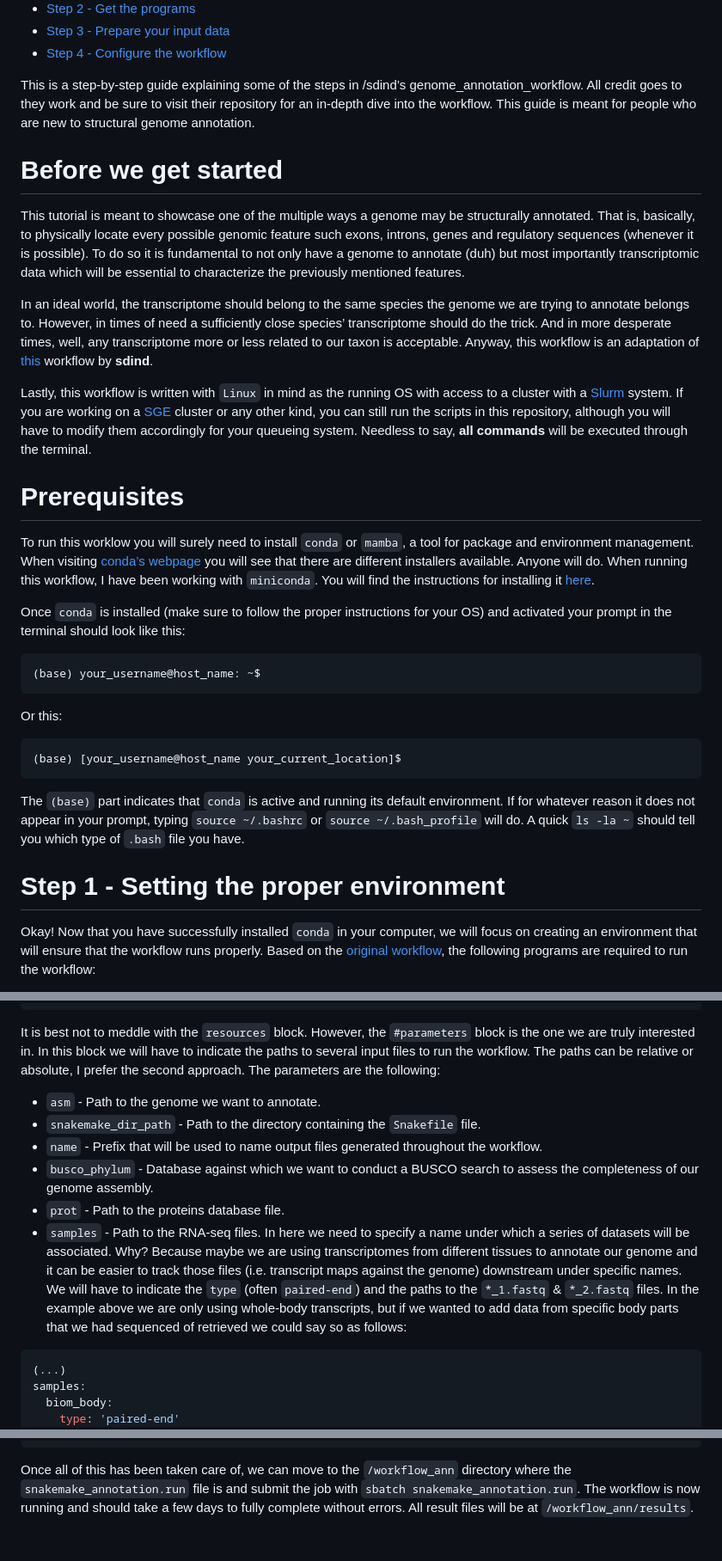
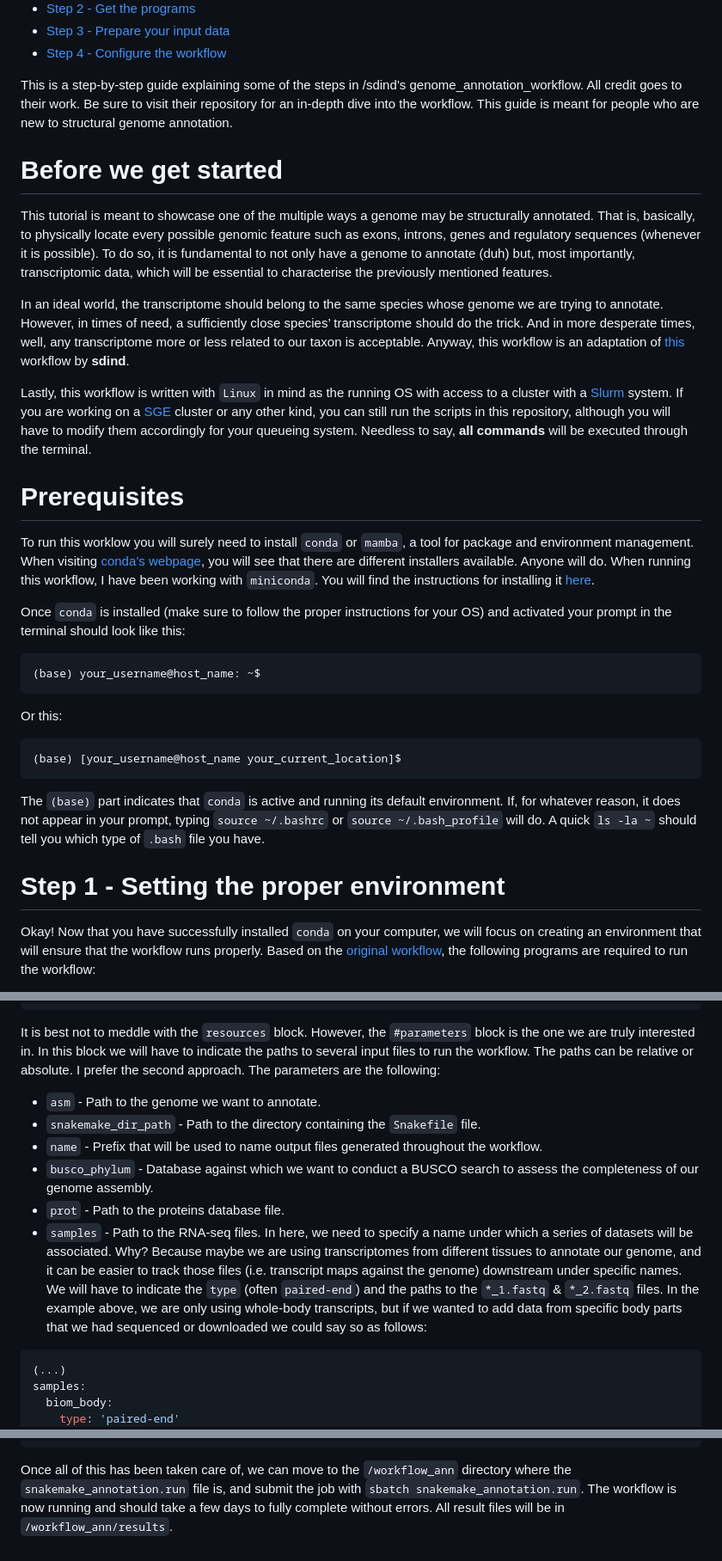
Before and after one commit to ddols/Structural-genome-annotation-workflow, a Markdown page: README.md, 3 parts joined by grey strips. Shown: that part at 86% size. Rendered like a GitHub page.

Commit message:
Revise README for structural genome annotation workflow
Updated the README to improve clarity and formatting.

````diff
--- a/README.md
+++ b/README.md
@@ -10,7 +10,7 @@ Structural genome annotation workflow
 - [Step 4 - Configure the workflow](#step-4---configure-the-workflow)
 
 This is a step-by-step guide explaining some of the steps in /sdind’s
-genome_annotation_workflow. All credit goes to they work and be sure to
+genome_annotation_workflow. All credit goes to their work. Be sure to
 visit their repository for an in-depth dive into the workflow. This
 guide is meant for people who are new to structural genome annotation.
 
@@ -18,15 +18,15 @@ guide is meant for people who are new to structural genome annotation.
 
 This tutorial is meant to showcase one of the multiple ways a genome may
 be structurally annotated. That is, basically, to physically locate
-every possible genomic feature such exons, introns, genes and regulatory
-sequences (whenever it is possible). To do so it is fundamental to not
-only have a genome to annotate (duh) but most importantly transcriptomic
-data which will be essential to characterize the previously mentioned
+every possible genomic feature such as exons, introns, genes and regulatory
+sequences (whenever it is possible). To do so, it is fundamental to not
+only have a genome to annotate (duh) but, most importantly, transcriptomic
+data, which will be essential to characterise the previously mentioned
 features.
 
 In an ideal world, the transcriptome should belong to the same species
-the genome we are trying to annotate belongs to. However, in times of
-need a sufficiently close species’ transcriptome should do the trick.
+whose genome we are trying to annotate. However, in times of
+need, a sufficiently close species’ transcriptome should do the trick.
 And in more desperate times, well, any transcriptome more or less
 related to our taxon is acceptable. Anyway, this workflow is an
 adaptation of
@@ -47,7 +47,7 @@ terminal.
 
 To run this worklow you will surely need to install `conda` or `mamba`,
 a tool for package and environment management. When visiting [conda’s
-webpage](https://docs.conda.io/projects/conda/en/stable/user-guide/install/index.html)
+webpage](https://docs.conda.io/projects/conda/en/stable/user-guide/install/index.html),
 you will see that there are different installers available. Anyone will
 do. When running this workflow, I have been working with `miniconda`.
 You will find the instructions for installing it
@@ -68,13 +68,13 @@ Or this:
 ```
 
 The `(base)` part indicates that `conda` is active and running its
-default environment. If for whatever reason it does not appear in your
+default environment. If, for whatever reason, it does not appear in your
 prompt, typing `source ~/.bashrc` or `source ~/.bash_profile` will do. A
 quick `ls -la ~` should tell you which type of `.bash` file you have.
 
 # Step 1 - Setting the proper environment
 
-Okay! Now that you have successfully installed `conda` in your computer,
+Okay! Now that you have successfully installed `conda` on your computer,
 we will focus on creating an environment that will ensure that the
 workflow runs properly. Based on the [original
 workflow](https://github.com/sdind/genome_annotation_workflow?tab=readme-ov-file),
@@ -238,7 +238,7 @@ resources:
 It is best not to meddle with the `resources` block. However, the
 `#parameters` block is the one we are truly interested in. In this block
 we will have to indicate the paths to several input files to run the
-workflow. The paths can be relative or absolute, I prefer the second
+workflow. The paths can be relative or absolute. I prefer the second
 approach. The parameters are the following:
 
 - `asm` - Path to the genome we want to annotate.
@@ -249,15 +249,15 @@ approach. The parameters are the following:
 - `busco_phylum` - Database against which we want to conduct a BUSCO
   search to assess the completeness of our genome assembly.
 - `prot` - Path to the proteins database file.
-- `samples` - Path to the RNA-seq files. In here we need to specify a
+- `samples` - Path to the RNA-seq files. In here, we need to specify a
   name under which a series of datasets will be associated. Why? Because
   maybe we are using transcriptomes from different tissues to annotate
-  our genome and it can be easier to track those files (i.e. transcript
+  our genome, and it can be easier to track those files (i.e. transcript
   maps against the genome) downstream under specific names. We will have
   to indicate the `type` (often `paired-end`) and the paths to the
-  `*_1.fastq` & `*_2.fastq` files. In the example above we are only
+  `*_1.fastq` & `*_2.fastq` files. In the example above, we are only
   using whole-body transcripts, but if we wanted to add data from
-  specific body parts that we had sequenced of retrieved we could say so
+  specific body parts that we had sequenced or downloaded we could say so
   as follows:
 
 ``` r
@@ -294,7 +294,7 @@ rule all:
 ```
 
 Once all of this has been taken care of, we can move to the
-`/workflow_ann` directory where the `snakemake_annotation.run` file is
+`/workflow_ann` directory where the `snakemake_annotation.run` file is,
 and submit the job with `sbatch snakemake_annotation.run`. The workflow
 is now running and should take a few days to fully complete without
-errors. All result files will be at `/workflow_ann/results`.
+errors. All result files will be in `/workflow_ann/results`.
````
Also changed, not shown: other parts of README.md (+8 -8 lines).
